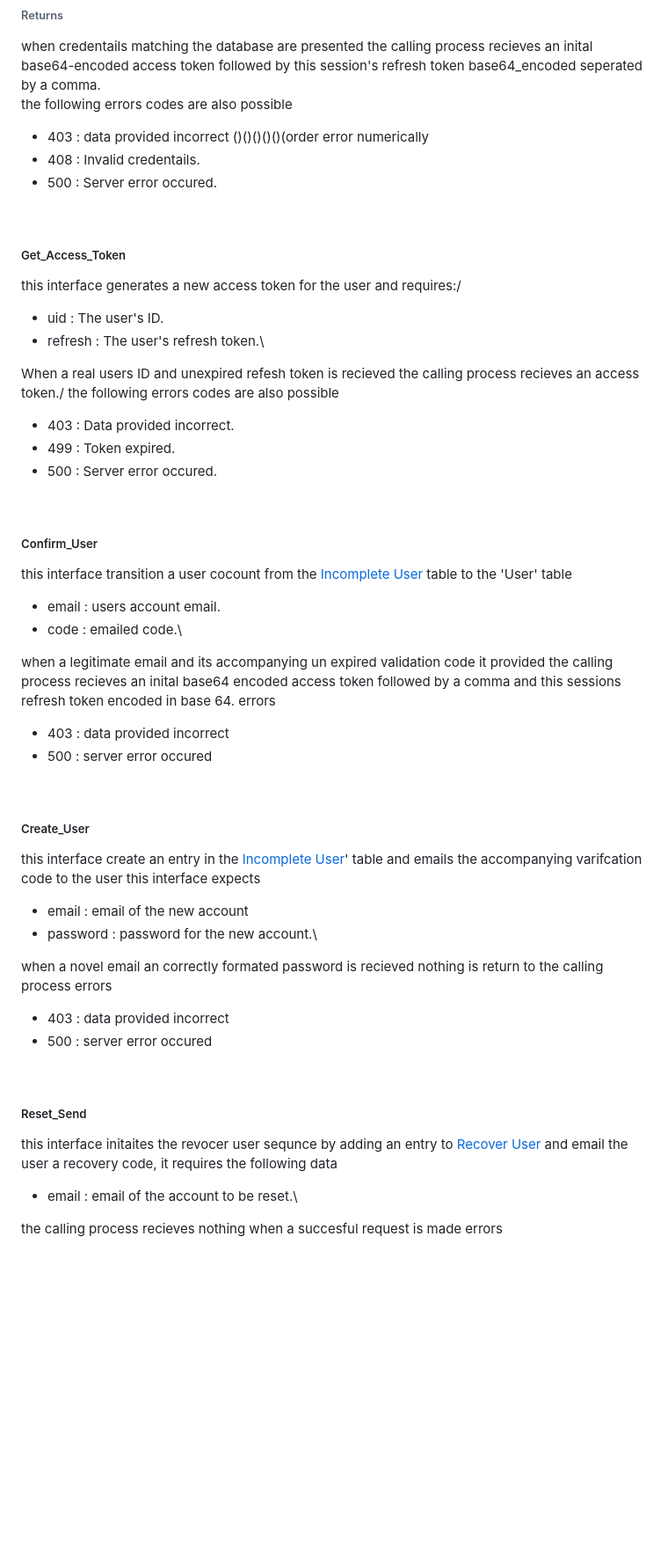
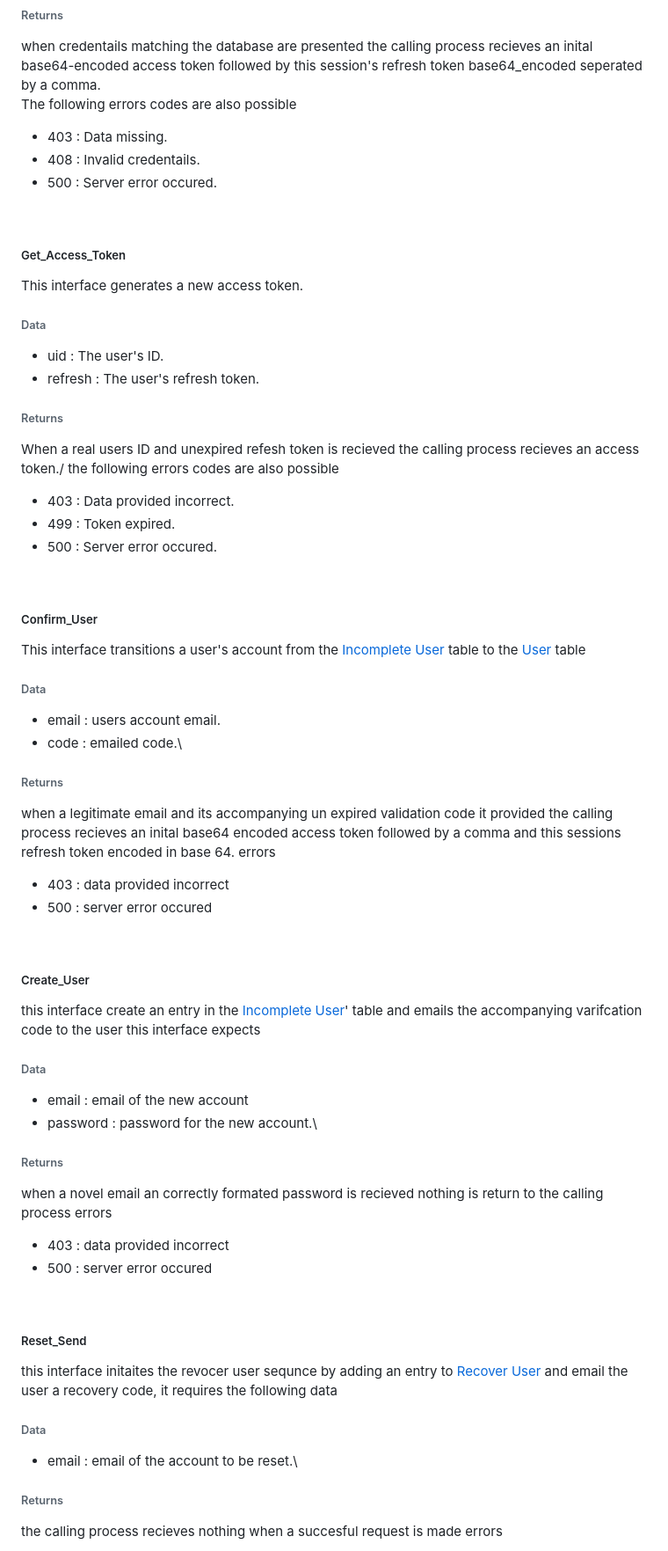
Before and after one commit to Jonathan-Git-Hub-dev/JWT, a Markdown page: README.md, the part around the change printed below. Shown: that part at 88% size. Rendered like a GitHub page; blank space fills up the shorter version.

```diff
--- a/README.md
+++ b/README.md
@@ -33,18 +33,19 @@ This interface varifies a user's identity.
 - password : account's password
 ###### Returns
 when credentails matching the database are presented the calling process recieves an inital base64-encoded access token followed by this session's refresh token base64_encoded seperated by a comma.<br />
-the following errors codes are also possible
-- 403 : data provided incorrect ()()()()()(order error numerically
+The following errors codes are also possible
+- 403 : Data missing.
 - 408 : Invalid credentails.
 - 500 : Server error occured.
 <br />
 
 
 ##### Get_Access_Token
-this interface generates a new access token for the user and requires:/
+This interface generates a new access token.
+###### Data
 - uid : The user's ID.
-- refresh : The user's refresh token.\
-
+- refresh : The user's refresh token.
+###### Returns
 When a real users ID and unexpired refesh token is recieved the calling process recieves an access token./
 the following errors codes are also possible
 - 403 : Data provided incorrect.
@@ -54,10 +55,11 @@ the following errors codes are also possible
 
 
 ##### Confirm_User
-this interface transition a user cocount from the [Incomplete User](#Incomplete-User) table to the 'User' table
+This interface transitions a user's account from the [Incomplete User](#Incomplete-User) table to the [User](#User) table
+###### Data
 - email : users account email.
 - code : emailed code.\
-
+###### Returns
 when a legitimate email and its accompanying un expired validation code it provided the calling process recieves an inital base64 encoded access token followed by a comma and this sessions refresh token encoded in base 64.
 errors
 - 403 : data provided incorrect
@@ -67,9 +69,10 @@ errors
 
 ##### Create_User
 this interface create an entry in the [Incomplete User](#Incomplete-User)' table and emails the accompanying varifcation code to the user this interface expects
+###### Data
 - email : email of the new account
 - password : password for the new account.\
-
+###### Returns
 when a novel email an correctly formated password is recieved nothing is return to the calling process
 errors
 - 403 : data provided incorrect
@@ -79,8 +82,9 @@ errors
 
 ##### Reset_Send
 this interface initaites the revocer user sequnce by adding an entry to [Recover User](#Recover-User) and email the user a recovery code, it requires the following data
+###### Data
 - email : email of the account to be reset.\
-
+###### Returns
 the calling process recieves nothing when a succesful request is made
 errors
 - 403 : data provided incorrect
```
Also changed, not shown: other parts of README.md (+4 -1 lines).
